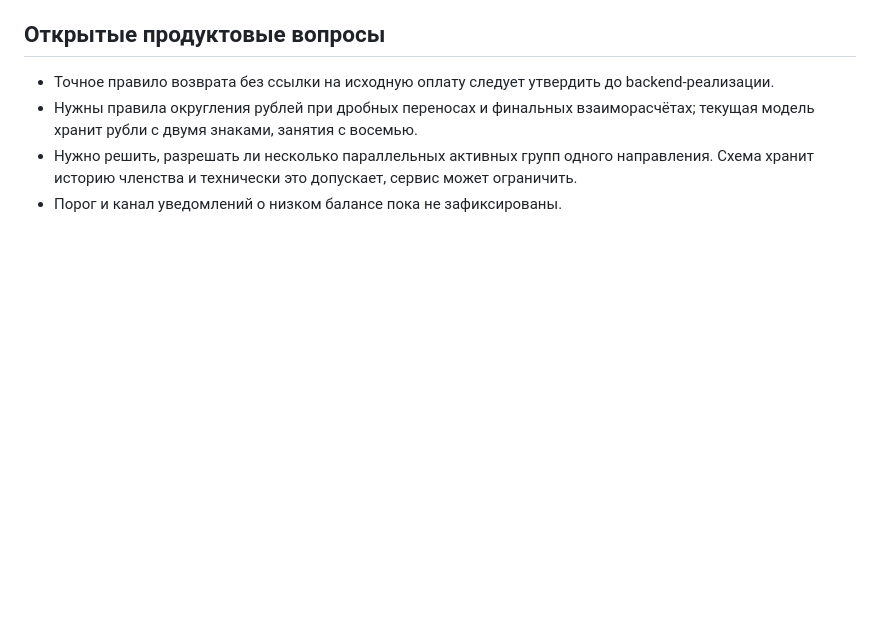
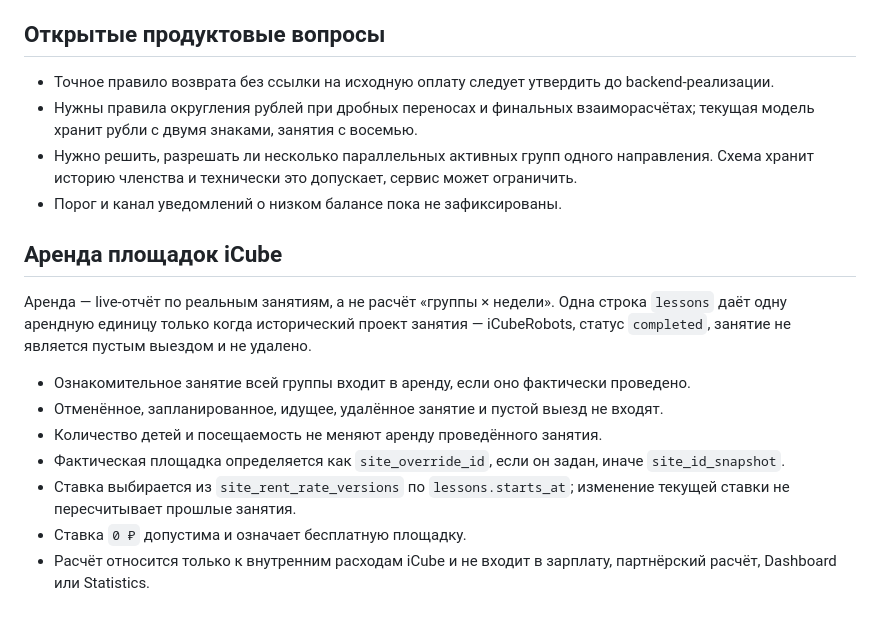
Before and after one commit to Tiabaldoo/icube-crm, a Markdown page: BUSINESS_RULES.md, the part around the change. Drawn GitHub-style; blank space fills up the shorter version.

Commit message:
Document site rent business rules

```diff
--- a/BUSINESS_RULES.md
+++ b/BUSINESS_RULES.md
@@ -103,3 +103,16 @@
 - Нужны правила округления рублей при дробных переносах и финальных взаиморасчётах; текущая модель хранит рубли с двумя знаками, занятия с восемью.
 - Нужно решить, разрешать ли несколько параллельных активных групп одного направления. Схема хранит историю членства и технически это допускает, сервис может ограничить.
 - Порог и канал уведомлений о низком балансе пока не зафиксированы.
+
+
+## Аренда площадок iCube
+
+Аренда — live-отчёт по реальным занятиям, а не расчёт «группы × недели». Одна строка `lessons` даёт одну арендную единицу только когда исторический проект занятия — iCubeRobots, статус `completed`, занятие не является пустым выездом и не удалено.
+
+- Ознакомительное занятие всей группы входит в аренду, если оно фактически проведено.
+- Отменённое, запланированное, идущее, удалённое занятие и пустой выезд не входят.
+- Количество детей и посещаемость не меняют аренду проведённого занятия.
+- Фактическая площадка определяется как `site_override_id`, если он задан, иначе `site_id_snapshot`.
+- Ставка выбирается из `site_rent_rate_versions` по `lessons.starts_at`; изменение текущей ставки не пересчитывает прошлые занятия.
+- Ставка `0 ₽` допустима и означает бесплатную площадку.
+- Расчёт относится только к внутренним расходам iCube и не входит в зарплату, партнёрский расчёт, Dashboard или Statistics.
```
